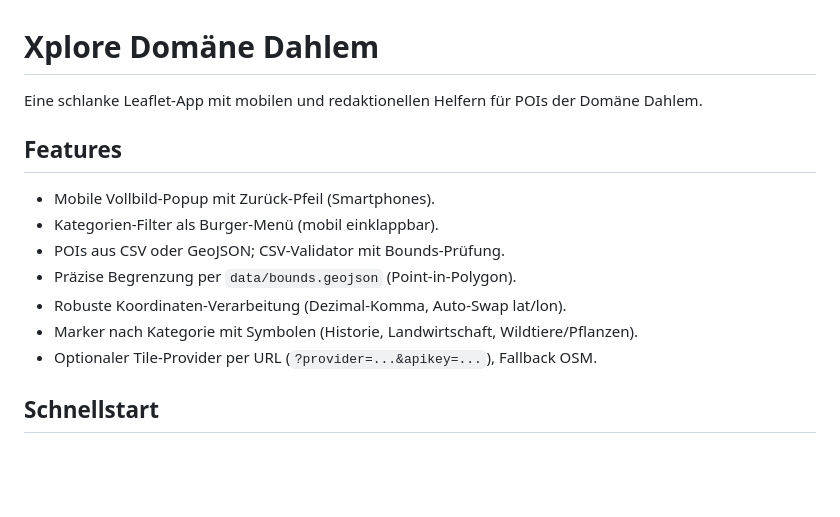
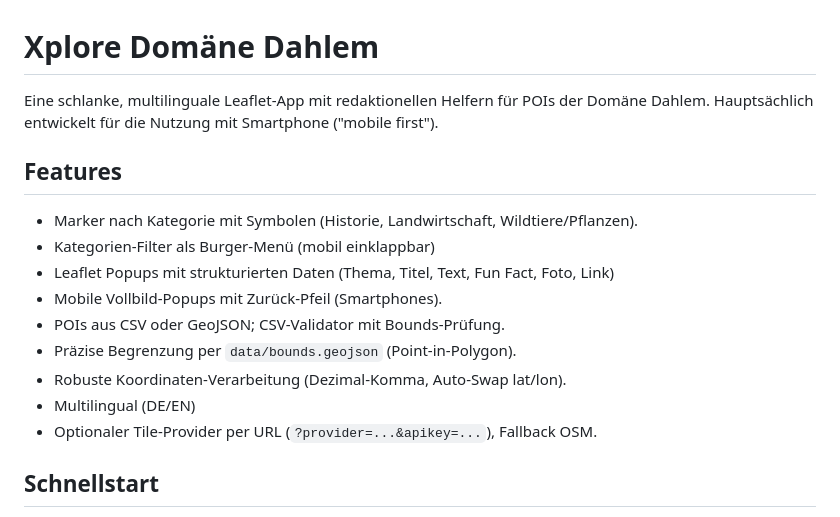
Before and after one commit to DDdetlef/xplore-domaene-dahlem, a Markdown page: README.md, the part around the change. Drawn GitHub-style; blank space fills up the shorter version.

Commit message:
Enhance README with multilingual and feature updates

```diff
--- a/README.md
+++ b/README.md
@@ -1,14 +1,17 @@
 # Xplore Domäne Dahlem
 
-Eine schlanke Leaflet-App mit mobilen und redaktionellen Helfern für POIs der Domäne Dahlem.
+Eine schlanke, multilinguale Leaflet-App mit redaktionellen Helfern für POIs der Domäne Dahlem.
+Hauptsächlich entwickelt für die Nutzung mit Smartphone ("mobile first").
 
 ## Features
-- Mobile Vollbild-Popup mit Zurück-Pfeil (Smartphones).
-- Kategorien-Filter als Burger-Menü (mobil einklappbar).
+- Marker nach Kategorie mit Symbolen (Historie, Landwirtschaft, Wildtiere/Pflanzen).
+- Kategorien-Filter als Burger-Menü (mobil einklappbar)
+- Leaflet Popups mit strukturierten Daten (Thema, Titel, Text, Fun Fact, Foto, Link)
+- Mobile Vollbild-Popups mit Zurück-Pfeil (Smartphones).
 - POIs aus CSV oder GeoJSON; CSV-Validator mit Bounds-Prüfung.
 - Präzise Begrenzung per `data/bounds.geojson` (Point-in-Polygon).
 - Robuste Koordinaten-Verarbeitung (Dezimal-Komma, Auto-Swap lat/lon).
-- Marker nach Kategorie mit Symbolen (Historie, Landwirtschaft, Wildtiere/Pflanzen).
+- Multilingual (DE/EN)
 - Optionaler Tile-Provider per URL (`?provider=...&apikey=...`), Fallback OSM.
 
 ## Schnellstart
```
